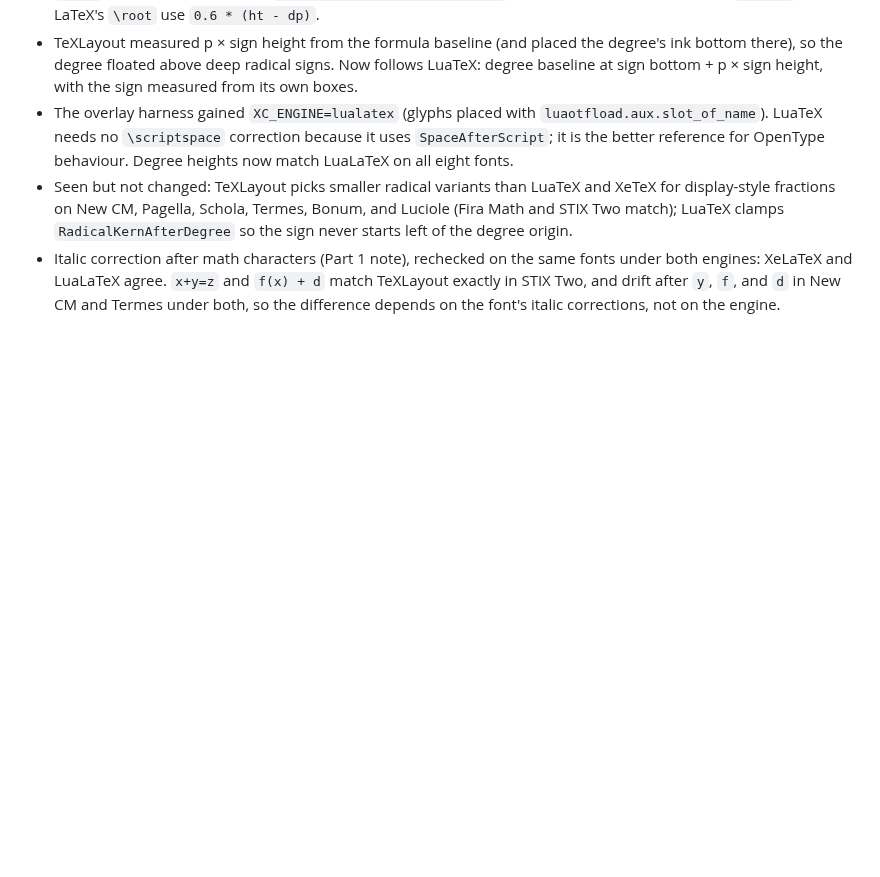
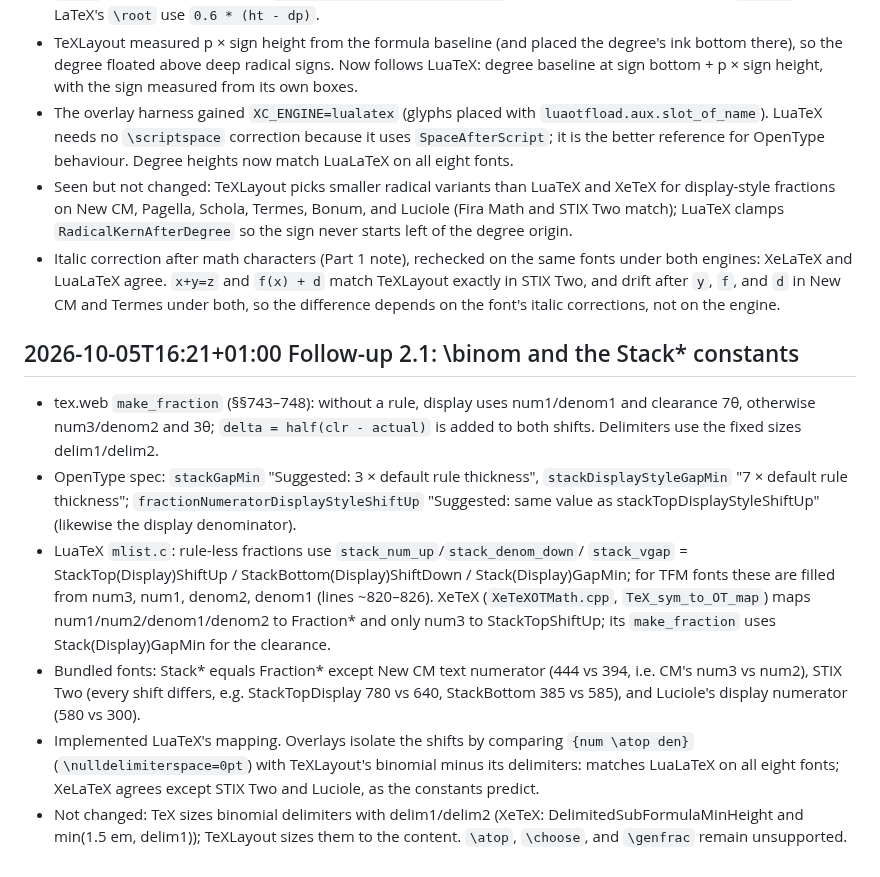
Before and after one commit to dawbarton/TeXLayout.jl, a Markdown page: notes.md, the part around the change. GitHub-like rendering; blank space fills up the shorter version.

Commit message:
Record follow-up 2.1 notes
Co-Authored-By: Claude Opus 5.5 <noreply@anthropic.com>

```diff
--- a/notes.md
+++ b/notes.md
@@ -1520,3 +1520,29 @@
   match TeXLayout exactly in STIX Two, and drift after `y`, `f`, and `d` in New CM
   and Termes under both, so the difference depends on the font's italic
   corrections, not on the engine.
+
+## 2026-10-05T16:21+01:00 Follow-up 2.1: \binom and the Stack* constants
+
+- tex.web `make_fraction` (§§743–748): without a rule, display uses num1/denom1
+  and clearance 7θ, otherwise num3/denom2 and 3θ; `delta = half(clr - actual)`
+  is added to both shifts. Delimiters use the fixed sizes delim1/delim2.
+- OpenType spec: `stackGapMin` "Suggested: 3 × default rule thickness",
+  `stackDisplayStyleGapMin` "7 × default rule thickness";
+  `fractionNumeratorDisplayStyleShiftUp` "Suggested: same value as
+  stackTopDisplayStyleShiftUp" (likewise the display denominator).
+- LuaTeX `mlist.c`: rule-less fractions use `stack_num_up`/`stack_denom_down`/
+  `stack_vgap` = StackTop(Display)ShiftUp / StackBottom(Display)ShiftDown /
+  Stack(Display)GapMin; for TFM fonts these are filled from num3, num1, denom2,
+  denom1 (lines ~820–826). XeTeX (`XeTeXOTMath.cpp`, `TeX_sym_to_OT_map`) maps
+  num1/num2/denom1/denom2 to Fraction* and only num3 to StackTopShiftUp; its
+  `make_fraction` uses Stack(Display)GapMin for the clearance.
+- Bundled fonts: Stack* equals Fraction* except New CM text numerator (444 vs
+  394, i.e. CM's num3 vs num2), STIX Two (every shift differs, e.g. StackTopDisplay
+  780 vs 640, StackBottom 385 vs 585), and Luciole's display numerator (580 vs 300).
+- Implemented LuaTeX's mapping. Overlays isolate the shifts by comparing
+  `{num \atop den}` (`\nulldelimiterspace=0pt`) with TeXLayout's binomial minus
+  its delimiters: matches LuaLaTeX on all eight fonts; XeLaTeX agrees except STIX
+  Two and Luciole, as the constants predict.
+- Not changed: TeX sizes binomial delimiters with delim1/delim2 (XeTeX:
+  DelimitedSubFormulaMinHeight and min(1.5 em, delim1)); TeXLayout sizes them to
+  the content. `\atop`, `\choose`, and `\genfrac` remain unsupported.
```
